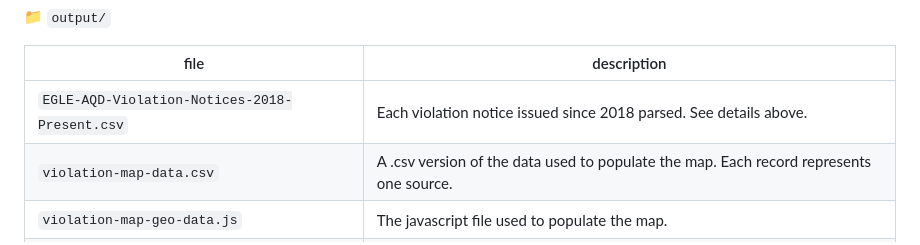
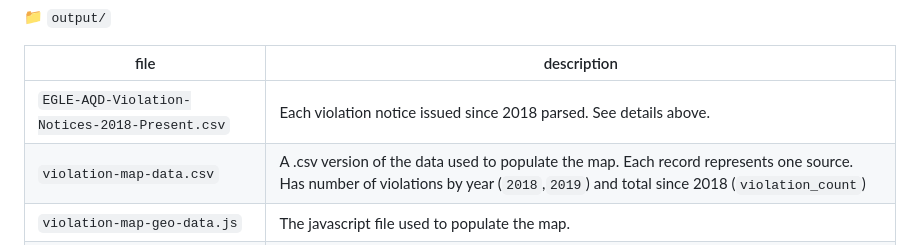
Before and after one commit to Planet-Detroit/air-permit-violation-dashboard, a Markdown page: README.md, the part around the change. Drawn GitHub-style.

```diff
--- a/README.md
+++ b/README.md
@@ -71,7 +71,7 @@ This technology expedited a process that would have taken weeks of manual labor,
 | file    | description |
 | -------- | ------- |
 `EGLE-AQD-Violation-Notices-2018-Present.csv` | Each violation notice issued since 2018 parsed. See details above.|
-`violation-map-data.csv` | A .csv version of the data used to populate the map. Each record represents one source.
+`violation-map-data.csv` | A .csv version of the data used to populate the map. Each record represents one source. Has number of violations by year (`2018`,`2019`) and total since 2018 (`violation_count`)|
 `violation-map-geo-data.js` | The javascript file used to populate the map.|
 `recent-map-violations.js` | The javascript file used to populate the most recent violation notices on the dashboard.|
 `report-map-update.csv` | Shows which sources were updated on the map by the script each day. |
```
